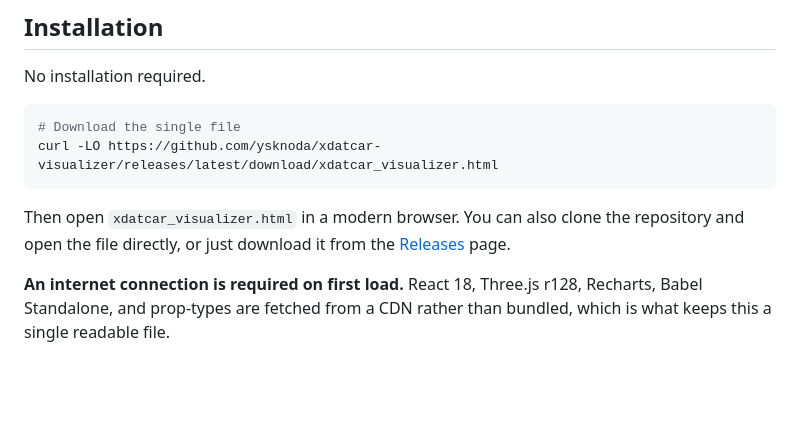
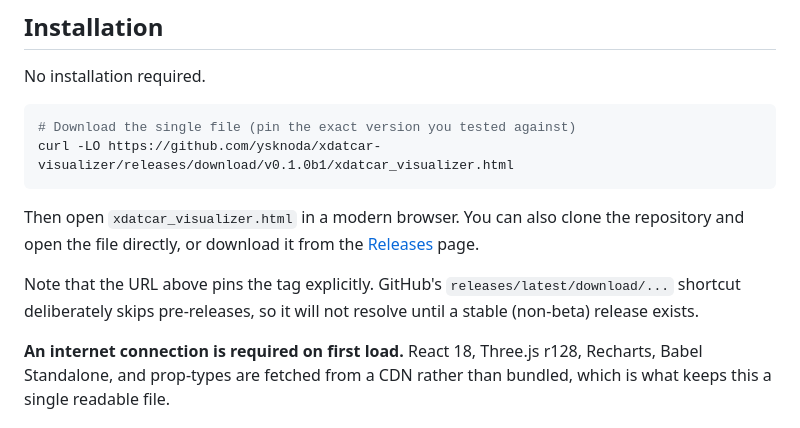
Before and after one commit to ysknoda/xdatcar-visualizer, a Markdown page: README.md, the part around the change. Drawn GitHub-style; blank space fills up the shorter version.

Commit message:
Pin the release download URL to the v0.1.0b1 tag
GitHub's releases/latest shortcut excludes pre-releases, so the previous
latest/download/... URL returned 404 while the only release is a beta.

Co-Authored-By: Claude Opus 5 <noreply@anthropic.com>

````diff
--- a/README.md
+++ b/README.md
@@ -38,13 +38,17 @@ the file in a browser and drop an `XDATCAR` onto it.
 No installation required.
 
 ```bash
-# Download the single file
-curl -LO https://github.com/ysknoda/xdatcar-visualizer/releases/latest/download/xdatcar_visualizer.html
+# Download the single file (pin the exact version you tested against)
+curl -LO https://github.com/ysknoda/xdatcar-visualizer/releases/download/v0.1.0b1/xdatcar_visualizer.html
 ```
 
 Then open `xdatcar_visualizer.html` in a modern browser. You can also clone
-the repository and open the file directly, or just download it from the
+the repository and open the file directly, or download it from the
 [Releases](https://github.com/ysknoda/xdatcar-visualizer/releases) page.
+
+Note that the URL above pins the tag explicitly. GitHub's
+`releases/latest/download/...` shortcut deliberately skips pre-releases, so it
+will not resolve until a stable (non-beta) release exists.
 
 **An internet connection is required on first load.** React 18, Three.js
 r128, Recharts, Babel Standalone, and prop-types are fetched from a CDN
````
